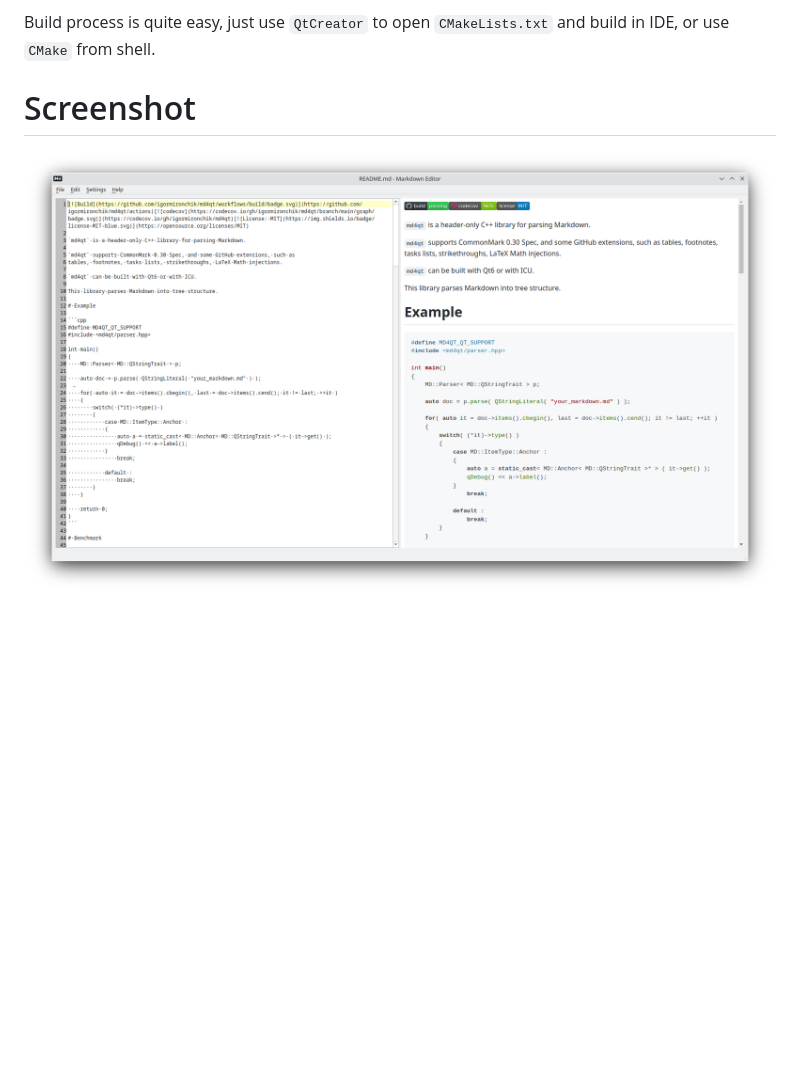
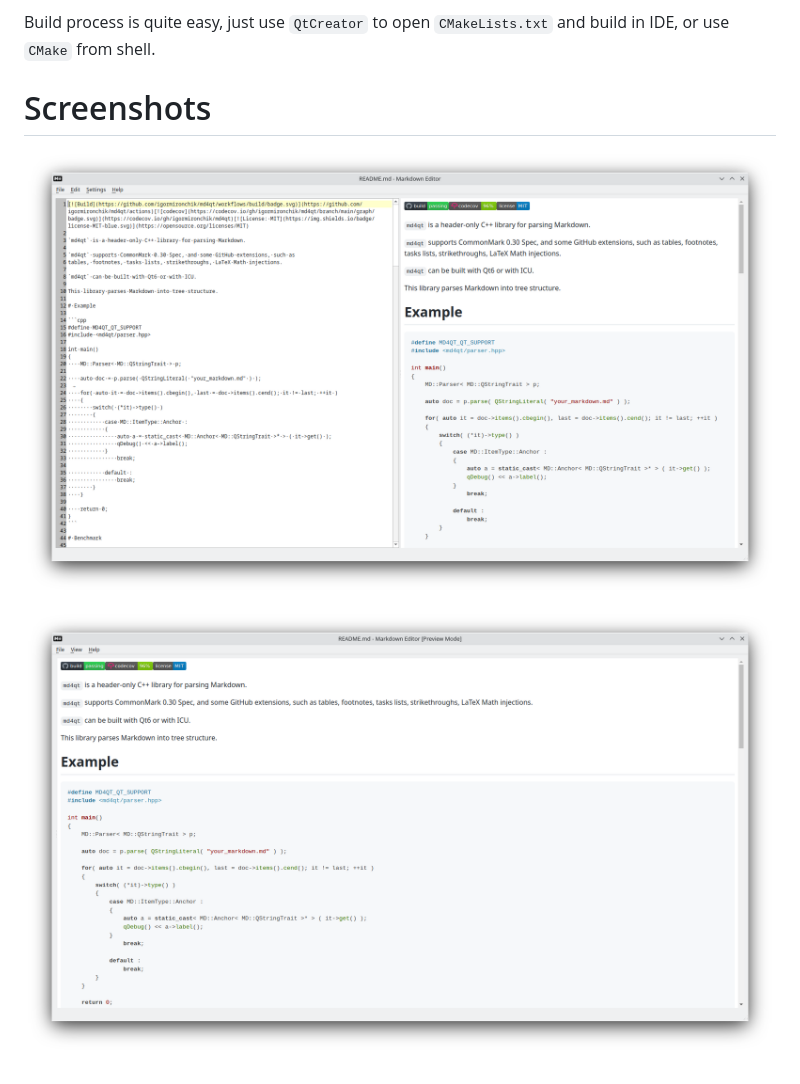
Before and after one commit to igormironchik/md-editor, a Markdown page: README.md, the part around the change. GitHub-like rendering; pictures changed too: md-editor-view-mode.png (added); blank space fills up the shorter version.

Commit message:
Add screenshot of preview mode.

```diff
--- a/README.md
+++ b/README.md
@@ -18,6 +18,8 @@ When you cloned repository don't forget to update submodules!
 Build process is quite easy, just use `QtCreator` to open `CMakeLists.txt` and build in IDE, or use
 `CMake` from shell.
 
-# Screenshot
+# Screenshots
 
-![md-editor](md-editor.png)
+![md-editor](md-editor-edit-mode.png)
+
+![md-editor](md-editor-view-mode.png)
```
Also changed, not shown: md-editor-edit-mode.png (renamed from md-editor.png).
